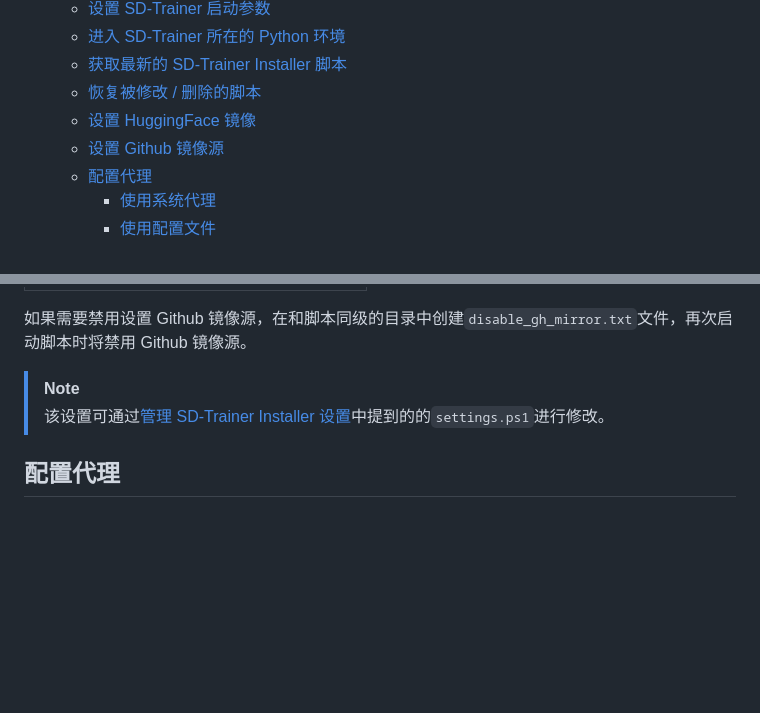
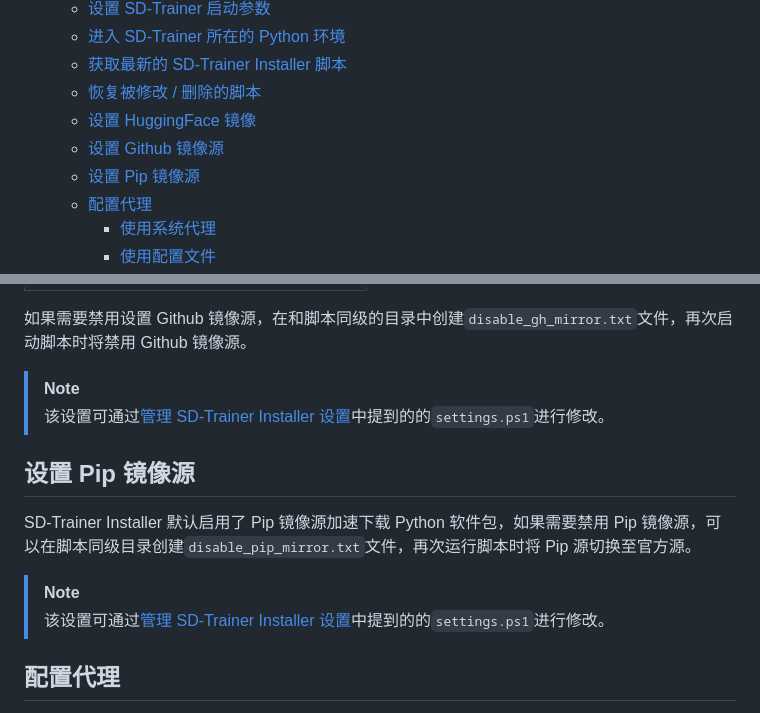
Before and after one commit to licyk/sd-webui-all-in-one, a Markdown page: sd_trainer_installer.md, 2 parts joined by grey strips. Rendered like a GitHub page; blank space fills up the shorter version.

```diff
--- a/sd_trainer_installer.md
+++ b/sd_trainer_installer.md
@@ -25,6 +25,7 @@ _✨一键安装 SD-Trainer_
   - [恢复被修改 / 删除的脚本](#恢复被修改--删除的脚本)
   - [设置 HuggingFace 镜像](#设置-huggingface-镜像)
   - [设置 Github 镜像源](#设置-github-镜像源)
+  - [设置 Pip 镜像源](#设置-pip-镜像源)
   - [配置代理](#配置代理)
     - [使用系统代理](#使用系统代理)
     - [使用配置文件](#使用配置文件)
@@ -262,6 +263,13 @@ SD-Trainer Installer 为了加速访问 Github 的速度，加快下载和更新
 >该设置可通过[管理 SD-Trainer Installer 设置](#管理-sd-trainer-installer-设置)中提到的的`settings.ps1`进行修改。
 
 
+## 设置 Pip 镜像源
+SD-Trainer Installer 默认启用了 Pip 镜像源加速下载 Python 软件包，如果需要禁用 Pip 镜像源，可以在脚本同级目录创建`disable_pip_mirror.txt`文件，再次运行脚本时将 Pip 源切换至官方源。
+
+>[!NOTE]
+>该设置可通过[管理 SD-Trainer Installer 设置](#管理-sd-trainer-installer-设置)中提到的的`settings.ps1`进行修改。
+
+
 ## 配置代理
 如果出现某些文件无法下载，比如在控制台出现`由于连接芳在一段时间后没有正确答复或连接的主机没有反应，连接尝试失败`之类的报错时，可以尝试配置代理，有以下两种方法。
 
```
Also changed, not shown: other parts of sd_trainer_installer.md (+0 -1 lines), invokeai_installer.md (+8 -0 lines).
